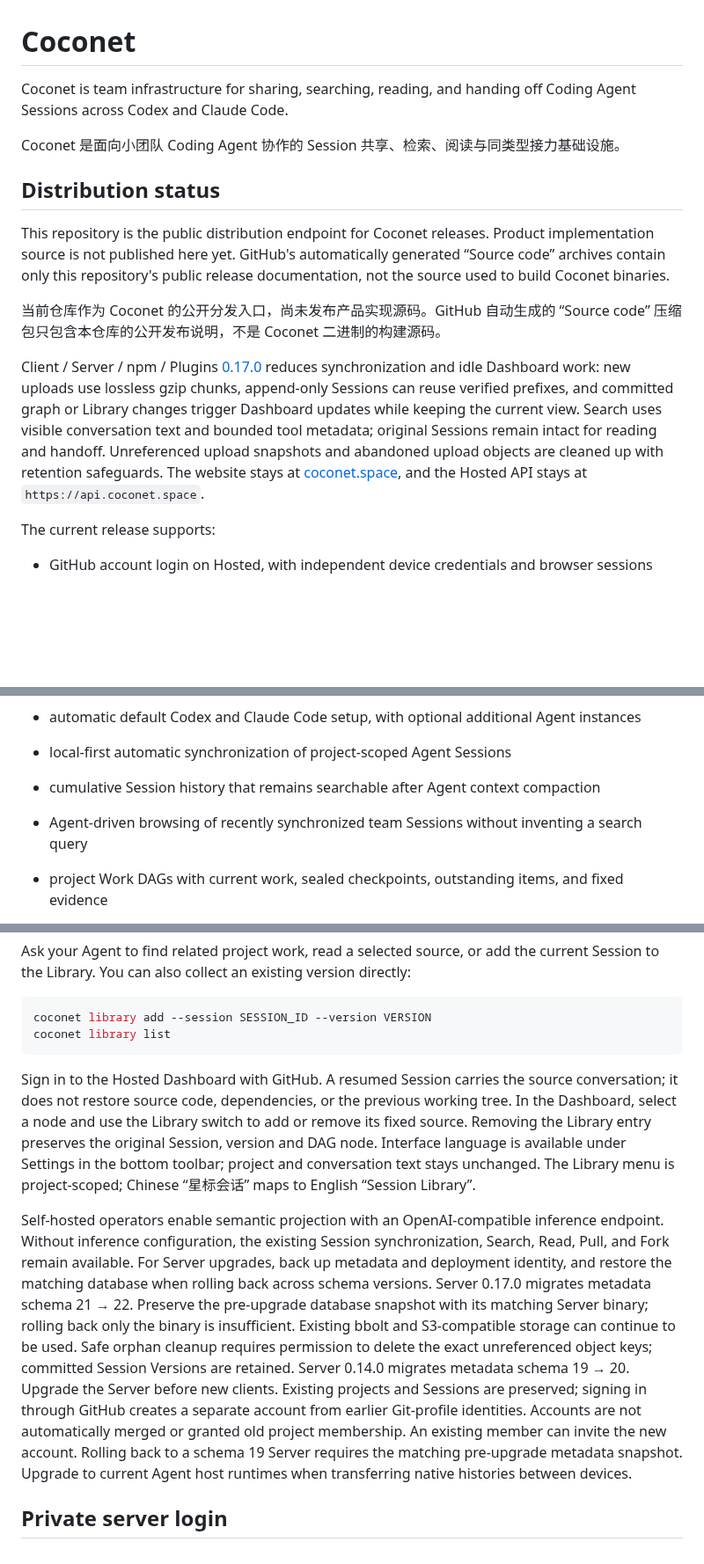
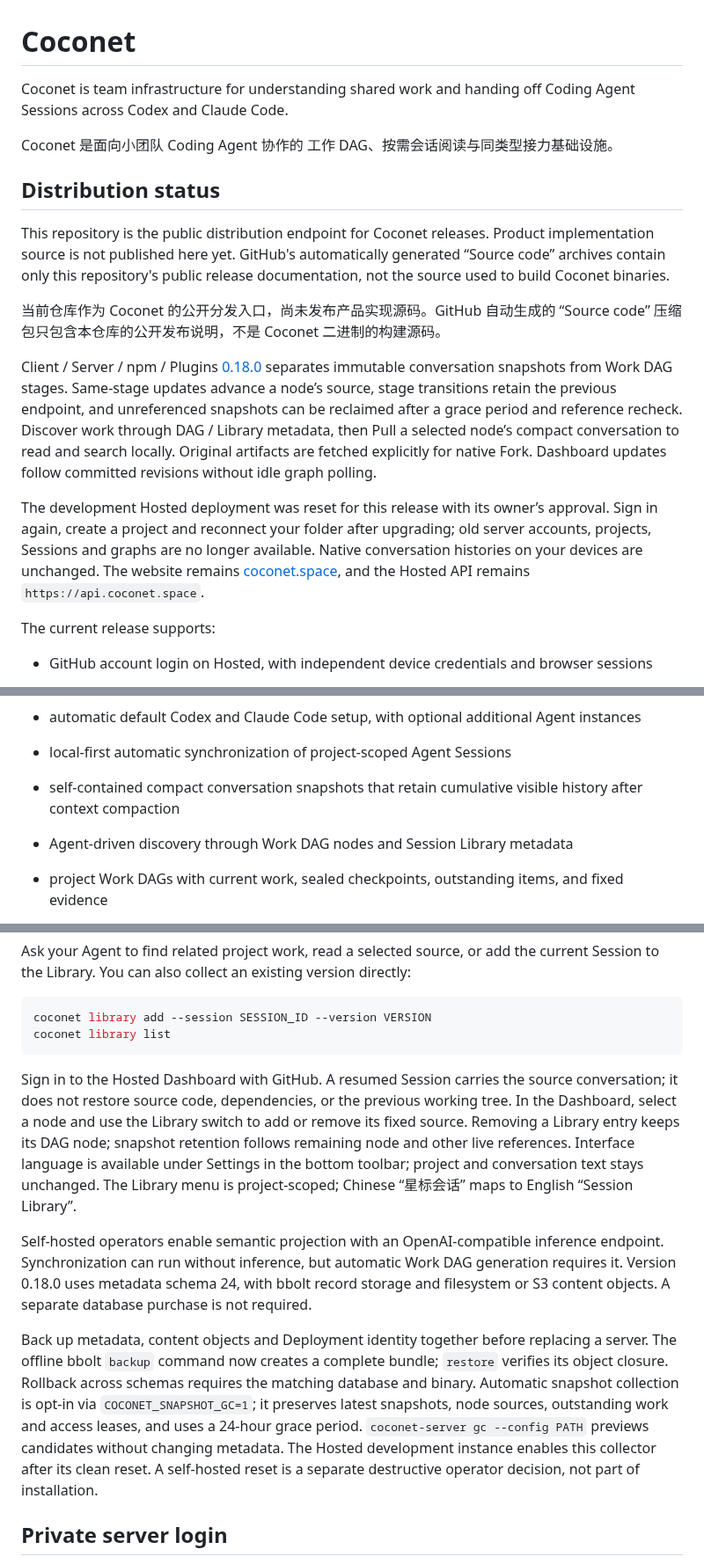
Before and after one commit to xfey/coconet, a Markdown page: README.md, 3 parts joined by grey strips. Shown at 88% size. Rendered like a GitHub page; blank space fills up the shorter version.

Commit message:
Document 0.18.0 Session and Work DAG lifecycle

````diff
--- a/README.md
+++ b/README.md
@@ -1,8 +1,8 @@
 # Coconet
 
-Coconet is team infrastructure for sharing, searching, reading, and handing off Coding Agent Sessions across Codex and Claude Code.
+Coconet is team infrastructure for understanding shared work and handing off Coding Agent Sessions across Codex and Claude Code.
 
-Coconet 是面向小团队 Coding Agent 协作的 Session 共享、检索、阅读与同类型接力基础设施。
+Coconet 是面向小团队 Coding Agent 协作的 工作 DAG、按需会话阅读与同类型接力基础设施。
 
 ## Distribution status
 
@@ -10,7 +10,9 @@ This repository is the public distribution endpoint for Coconet releases. Produc
 
 当前仓库作为 Coconet 的公开分发入口，尚未发布产品实现源码。GitHub 自动生成的 “Source code” 压缩包只包含本仓库的公开发布说明，不是 Coconet 二进制的构建源码。
 
-Client / Server / npm / Plugins [0.17.0](https://github.com/xfey/coconet/releases/tag/v0.17.0) reduces synchronization and idle Dashboard work: new uploads use lossless gzip chunks, append-only Sessions can reuse verified prefixes, and committed graph or Library changes trigger Dashboard updates while keeping the current view. Search uses visible conversation text and bounded tool metadata; original Sessions remain intact for reading and handoff. Unreferenced upload snapshots and abandoned upload objects are cleaned up with retention safeguards. The website stays at [coconet.space](https://coconet.space/), and the Hosted API stays at `https://api.coconet.space`.
+Client / Server / npm / Plugins [0.18.0](https://github.com/xfey/coconet/releases/tag/v0.18.0) separates immutable conversation snapshots from Work DAG stages. Same-stage updates advance a node’s source, stage transitions retain the previous endpoint, and unreferenced snapshots can be reclaimed after a grace period and reference recheck. Discover work through DAG / Library metadata, then Pull a selected node’s compact conversation to read and search locally. Original artifacts are fetched explicitly for native Fork. Dashboard updates follow committed revisions without idle graph polling.
+
+The development Hosted deployment was reset for this release with its owner’s approval. Sign in again, create a project and reconnect your folder after upgrading; old server accounts, projects, Sessions and graphs are no longer available. Native conversation histories on your devices are unchanged. The website remains [coconet.space](https://coconet.space/), and the Hosted API remains `https://api.coconet.space`.
 
 The current release supports:
 
@@ -36,8 +38,8 @@ The current release supports:
 - Linux: `arm64` and `x86_64`
 - automatic default Codex and Claude Code setup, with optional additional Agent instances
 - local-first automatic synchronization of project-scoped Agent Sessions
-- cumulative Session history that remains searchable after Agent context compaction
-- Agent-driven browsing of recently synchronized team Sessions without inventing a search query
+- self-contained compact conversation snapshots that retain cumulative visible history after context compaction
+- Agent-driven discovery through Work DAG nodes and Session Library metadata
 - project Work DAGs with current work, sealed checkpoints, outstanding items, and fixed evidence
 - a Session Library of user-selected immutable snapshots, with server-generated topic tags and browsing
 - Agent-driven work discovery, fixed evidence reads, and same-Agent handoff with source lineage
@@ -118,9 +120,11 @@ coconet library add --session SESSION_ID --version VERSION
 coconet library list
 ```
 
-Sign in to the Hosted Dashboard with GitHub. A resumed Session carries the source conversation; it does not restore source code, dependencies, or the previous working tree. In the Dashboard, select a node and use the Library switch to add or remove its fixed source. Removing the Library entry preserves the original Session, version and DAG node. Interface language is available under Settings in the bottom toolbar; project and conversation text stays unchanged. The Library menu is project-scoped; Chinese “星标会话” maps to English “Session Library”.
+Sign in to the Hosted Dashboard with GitHub. A resumed Session carries the source conversation; it does not restore source code, dependencies, or the previous working tree. In the Dashboard, select a node and use the Library switch to add or remove its fixed source. Removing a Library entry keeps its DAG node; snapshot retention follows remaining node and other live references. Interface language is available under Settings in the bottom toolbar; project and conversation text stays unchanged. The Library menu is project-scoped; Chinese “星标会话” maps to English “Session Library”.
 
-Self-hosted operators enable semantic projection with an OpenAI-compatible inference endpoint. Without inference configuration, the existing Session synchronization, Search, Read, Pull, and Fork remain available. For Server upgrades, back up metadata and deployment identity, and restore the matching database when rolling back across schema versions. Server 0.17.0 migrates metadata schema 21 → 22. Preserve the pre-upgrade database snapshot with its matching Server binary; rolling back only the binary is insufficient. Existing bbolt and S3-compatible storage can continue to be used. Safe orphan cleanup requires permission to delete the exact unreferenced object keys; committed Session Versions are retained. Server 0.14.0 migrates metadata schema 19 → 20. Upgrade the Server before new clients. Existing projects and Sessions are preserved; signing in through GitHub creates a separate account from earlier Git-profile identities. Accounts are not automatically merged or granted old project membership. An existing member can invite the new account. Rolling back to a schema 19 Server requires the matching pre-upgrade metadata snapshot. Upgrade to current Agent host runtimes when transferring native histories between devices.
+Self-hosted operators enable semantic projection with an OpenAI-compatible inference endpoint. Synchronization can run without inference, but automatic Work DAG generation requires it. Version 0.18.0 uses metadata schema 24, with bbolt record storage and filesystem or S3 content objects. A separate database purchase is not required.
+
+Back up metadata, content objects and Deployment identity together before replacing a server. The offline bbolt `backup` command now creates a complete bundle; `restore` verifies its object closure. Rollback across schemas requires the matching database and binary. Automatic snapshot collection is opt-in via `COCONET_SNAPSHOT_GC=1`; it preserves latest snapshots, node sources, outstanding work and access leases, and uses a 24-hour grace period. `coconet-server gc --config PATH` previews candidates without changing metadata. The Hosted development instance enables this collector after its clean reset. A self-hosted reset is a separate destructive operator decision, not part of installation.
 
 ## Private server login
 
````
Also changed, not shown: other parts of README.md (+3 -3 lines).
